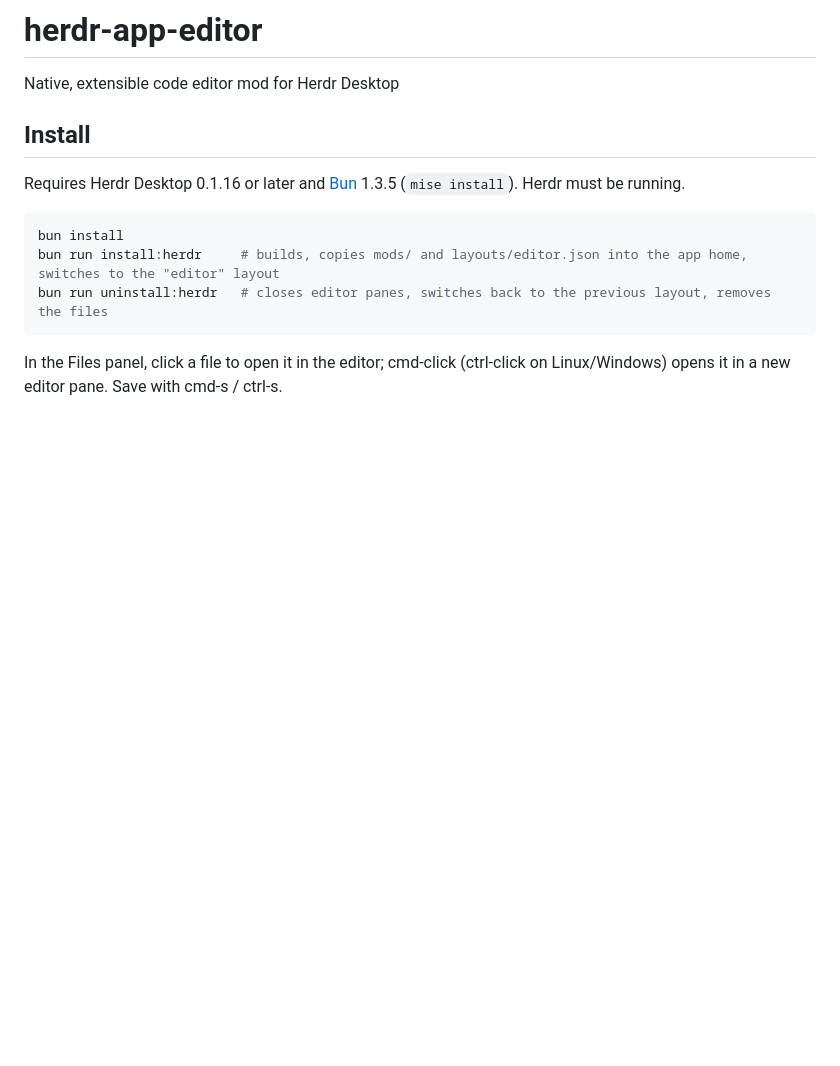
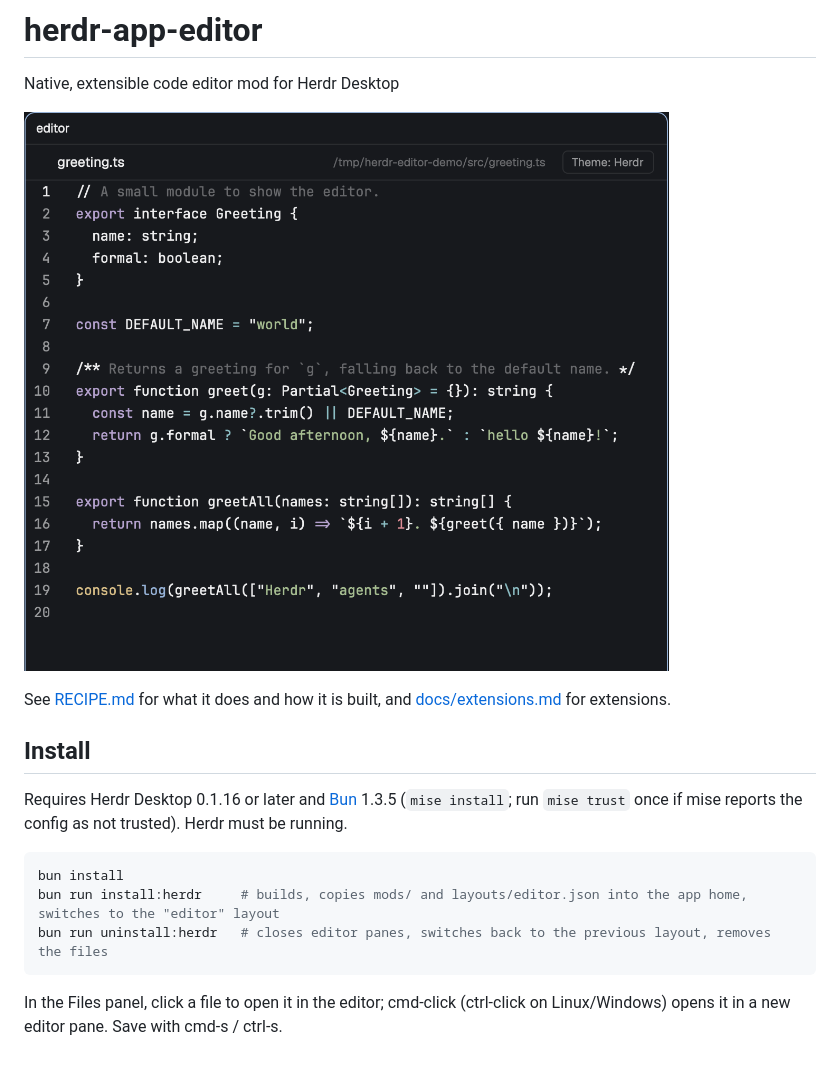
Before and after one commit to dashi296/herdr-app-editor, a Markdown page: README.md, the part around the change. GitHub-like rendering; pictures changed too: preview.png (added); blank space fills up the shorter version.

Commit message:
docs: add RECIPE.md and preview.png for herdr.dev
Co-Authored-By: Claude Opus 5.5 <noreply@anthropic.com>

````diff
--- a/README.md
+++ b/README.md
@@ -1,9 +1,13 @@
 # herdr-app-editor
 Native, extensible code editor mod for Herdr Desktop
 
+![Herdr Editor](preview.png)
+
+See [RECIPE.md](RECIPE.md) for what it does and how it is built, and [docs/extensions.md](docs/extensions.md) for extensions.
+
 ## Install
 
-Requires Herdr Desktop 0.1.16 or later and [Bun](https://bun.sh) 1.3.5 (`mise install`). Herdr must be running.
+Requires Herdr Desktop 0.1.16 or later and [Bun](https://bun.sh) 1.3.5 (`mise install`; run `mise trust` once if mise reports the config as not trusted). Herdr must be running.
 
 ```sh
 bun install
````
Also changed, not shown: RECIPE.md (added, +67 -0 lines).
